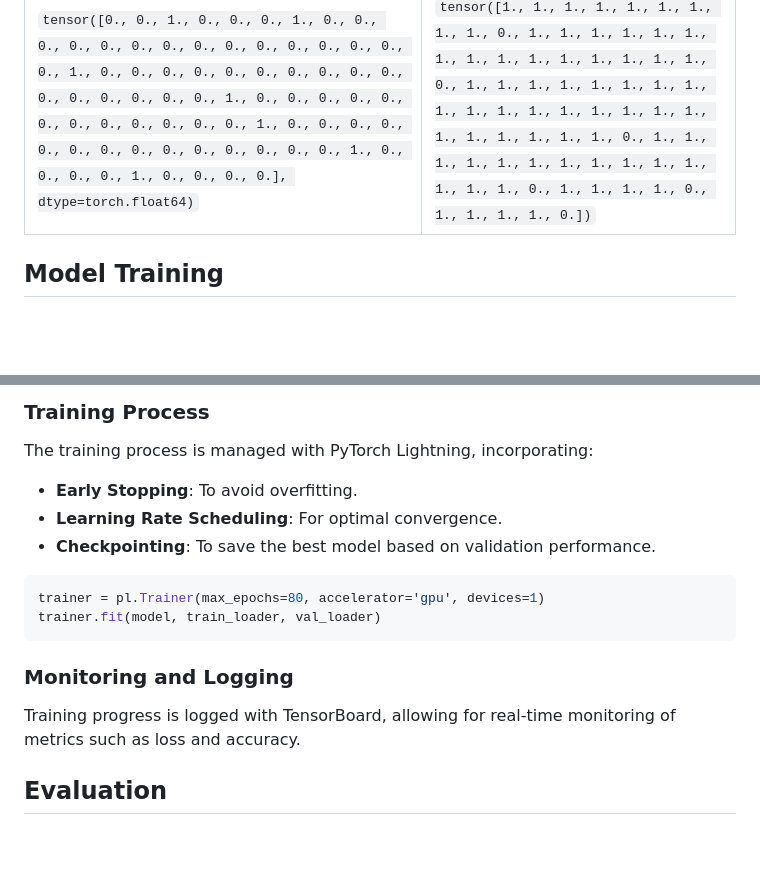
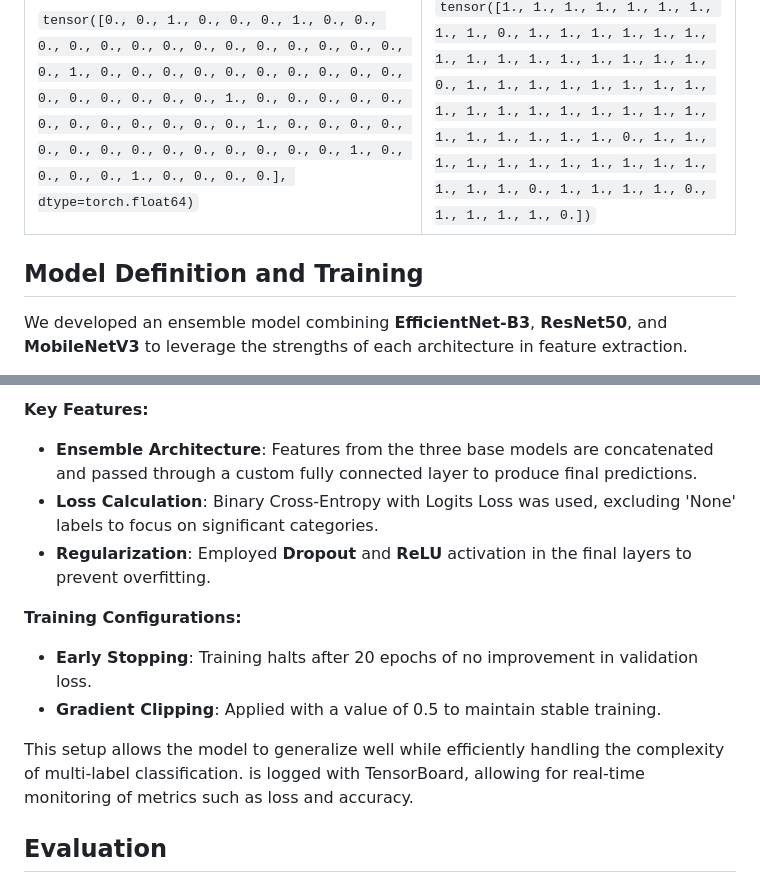
Before and after one commit to MahanVeisi8/FashionTagger, a Markdown page: preprocessing_and_training/README.md, 2 parts joined by grey strips. Rendered like a GitHub page; blank space fills up the shorter version.

````diff
--- a/preprocessing_and_training/README.md
+++ b/preprocessing_and_training/README.md
@@ -95,6 +95,7 @@ Below is an example of a label vector for a single image and its corresponding m
 | `tensor([0., 0., 1., 0., 0., 0., 1., 0., 0., 0., 0., 0., 0., 0., 0., 0., 0., 0., 0., 0., 0., 0., 1., 0., 0., 0., 0., 0., 0., 0., 0., 0., 0., 0., 0., 0., 0., 0., 0., 1., 0., 0., 0., 0., 0., 0., 0., 0., 0., 0., 0., 0., 1., 0., 0., 0., 0., 0., 0., 0., 0., 0., 0., 0., 0., 0., 0., 1., 0., 0., 0., 0., 1., 0., 0., 0., 0.], dtype=torch.float64)` | `tensor([1., 1., 1., 1., 1., 1., 1., 1., 1., 0., 1., 1., 1., 1., 1., 1., 1., 1., 1., 1., 1., 1., 1., 1., 1., 0., 1., 1., 1., 1., 1., 1., 1., 1., 1., 1., 1., 1., 1., 1., 1., 1., 1., 1., 1., 1., 1., 1., 1., 0., 1., 1., 1., 1., 1., 1., 1., 1., 1., 1., 1., 1., 1., 1., 0., 1., 1., 1., 1., 0., 1., 1., 1., 1., 0.])` |
 
 
+## **Model Definition and Training**
 
-## **Model Training**
+We developed an ensemble model combining **EfficientNet-B3**, **ResNet50**, and **MobileNetV3** to leverage the strengths of each architecture in feature extraction.
 
@@ -103,17 +103,15 @@ The model is based on an EfficientNet-B3 backbone, fine-tuned for our multi-labe
 
-### **Training Process**
-The training process is managed with PyTorch Lightning, incorporating:
-- **Early Stopping**: To avoid overfitting.
-- **Learning Rate Scheduling**: For optimal convergence.
-- **Checkpointing**: To save the best model based on validation performance.
+**Key Features:**
+- **Ensemble Architecture**: Features from the three base models are concatenated and passed through a custom fully connected layer to produce final predictions.
+- **Loss Calculation**: Binary Cross-Entropy with Logits Loss was used, excluding 'None' labels to focus on significant categories.
+- **Regularization**: Employed **Dropout** and **ReLU** activation in the final layers to prevent overfitting.
 
-```python
-trainer = pl.Trainer(max_epochs=80, accelerator='gpu', devices=1)
-trainer.fit(model, train_loader, val_loader)
-```
+**Training Configurations:**
+- **Early Stopping**: Training halts after 20 epochs of no improvement in validation loss.
+- **Gradient Clipping**: Applied with a value of 0.5 to maintain stable training.
 
-### **Monitoring and Logging**
-Training progress is logged with TensorBoard, allowing for real-time monitoring of metrics such as loss and accuracy.
+This setup allows the model to generalize well while efficiently handling the complexity of multi-label classification.
+ is logged with TensorBoard, allowing for real-time monitoring of metrics such as loss and accuracy.
 
 ## **Evaluation**
 
````
Also changed, not shown: other parts of preprocessing_and_training/README.md (+1 -2 lines).
